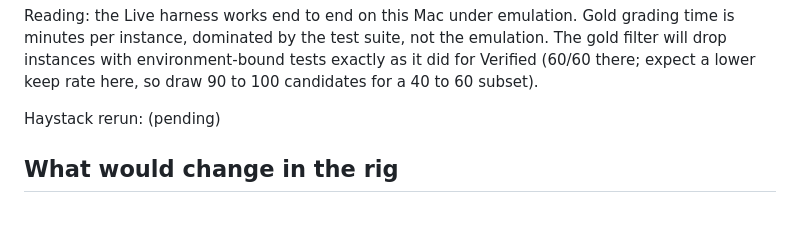
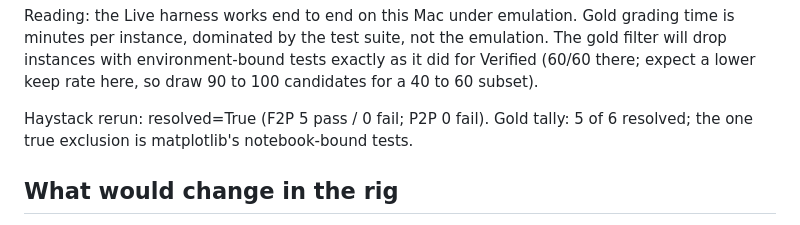
Before and after one commit to noyfisher/harness-lab, a Markdown page: spikes/swe-bench-live/NOTES.md, the part around the change. Drawn GitHub-style.

Commit message:
SWE-bench-Live spike: haystack gold rerun result

```diff
--- a/spikes/swe-bench-live/NOTES.md
+++ b/spikes/swe-bench-live/NOTES.md
@@ -46,7 +46,7 @@ minutes per instance, dominated by the test suite, not the emulation. The gold f
 instances with environment-bound tests exactly as it did for Verified (60/60 there; expect a
 lower keep rate here, so draw 90 to 100 candidates for a 40 to 60 subset).
 
-Haystack rerun: (pending)
+Haystack rerun: resolved=True (F2P 5 pass / 0 fail; P2P 0 fail). Gold tally: 5 of 6 resolved; the one true exclusion is matplotlib's notebook-bound tests.
 
 ## What would change in the rig
 
```
